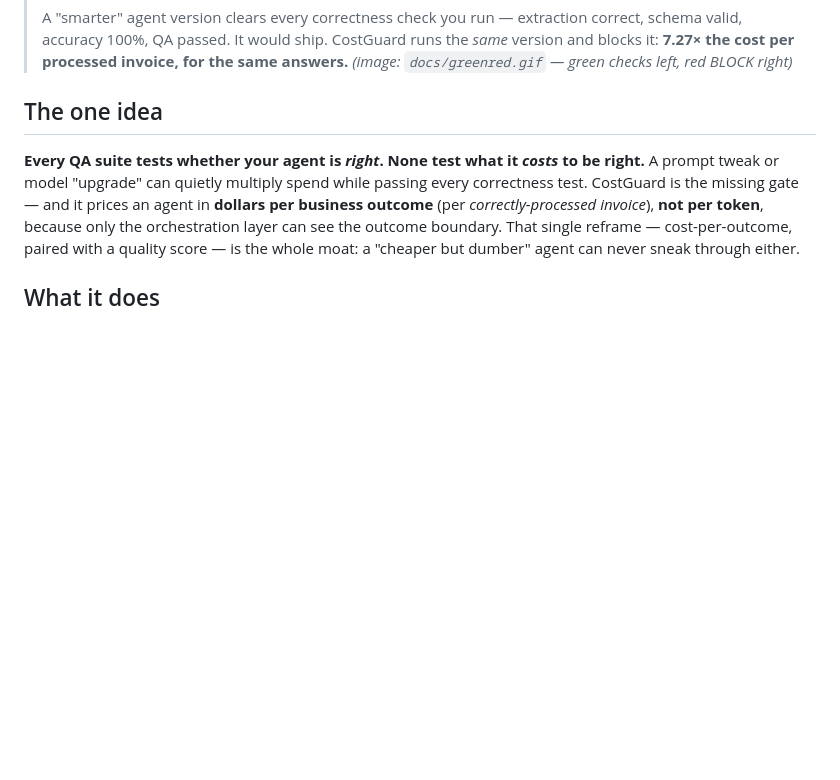
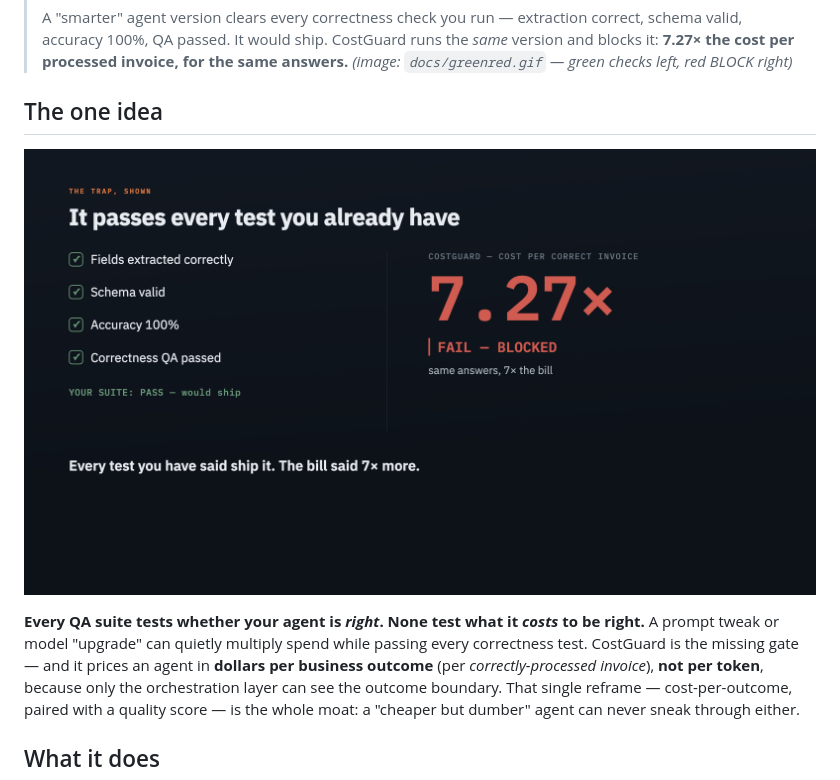
Before and after one commit to GHGuide/costguard, a Markdown page: docs/devpost.md, the part around the change. GitHub-like rendering; pictures changed too: docs/killer.png (added); blank space fills up the shorter version.

```diff
--- a/docs/devpost.md
+++ b/docs/devpost.md
@@ -12,6 +12,8 @@
 > A "smarter" agent version clears every correctness check you run — extraction correct, schema valid, accuracy 100%, QA passed. It would ship. CostGuard runs the *same* version and blocks it: **7.27× the cost per processed invoice, for the same answers.** *(image: `docs/greenred.gif` — green checks left, red BLOCK right)*
 
 ## The one idea
+
+![The candidate passes every correctness test — fields, schema, accuracy, QA, all green — and CostGuard blocks it anyway: 7.27× the cost for the same answers](killer.png)
 
 **Every QA suite tests whether your agent is *right*. None test what it *costs* to be right.** A prompt tweak or model "upgrade" can quietly multiply spend while passing every correctness test. CostGuard is the missing gate — and it prices an agent in **dollars per business outcome** (per *correctly-processed invoice*), **not per token**, because only the orchestration layer can see the outcome boundary. That single reframe — cost-per-outcome, paired with a quality score — is the whole moat: a "cheaper but dumber" agent can never sneak through either.
 
```
Also changed, not shown: README.md (+4 -0 lines).
